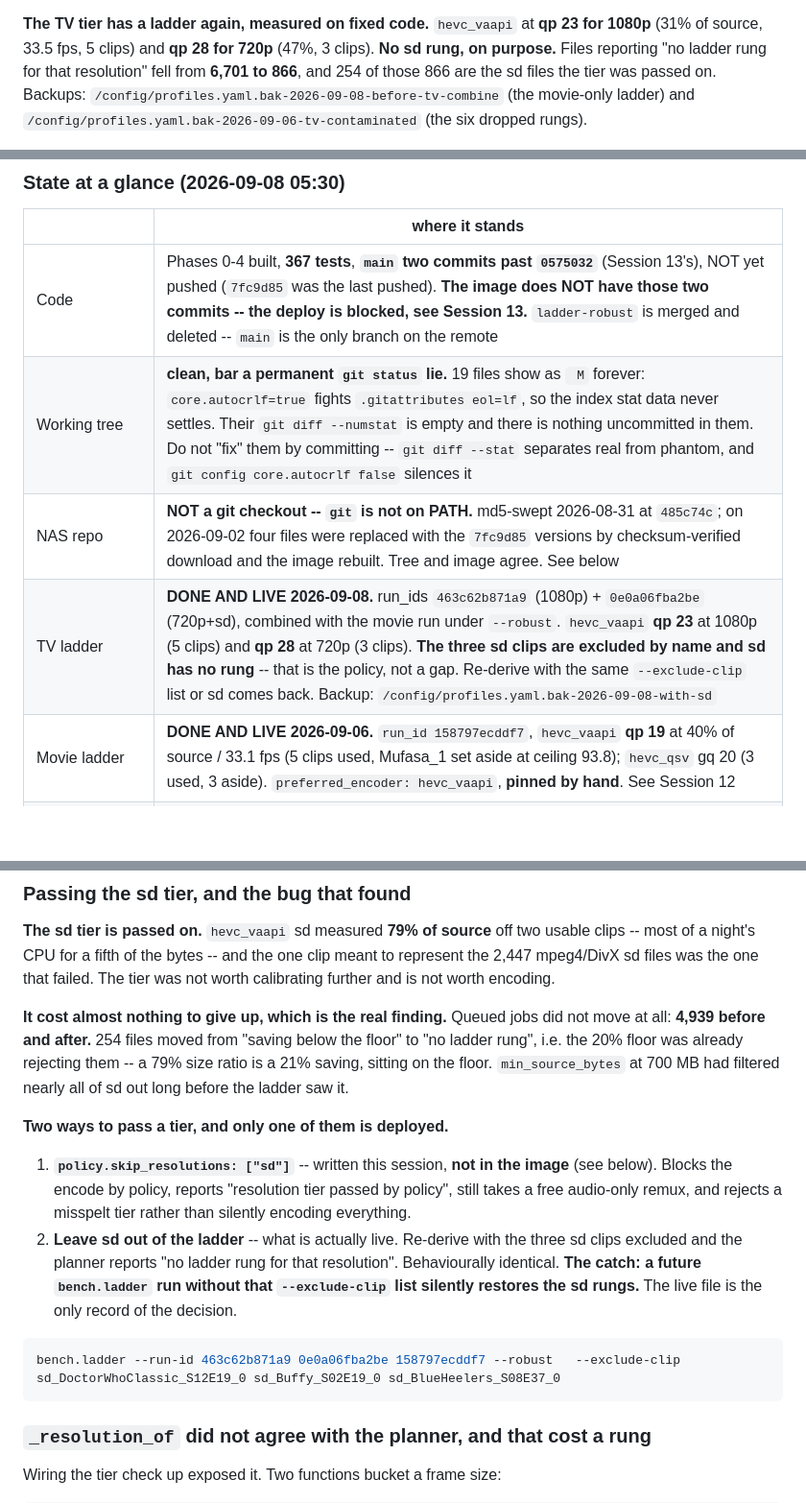
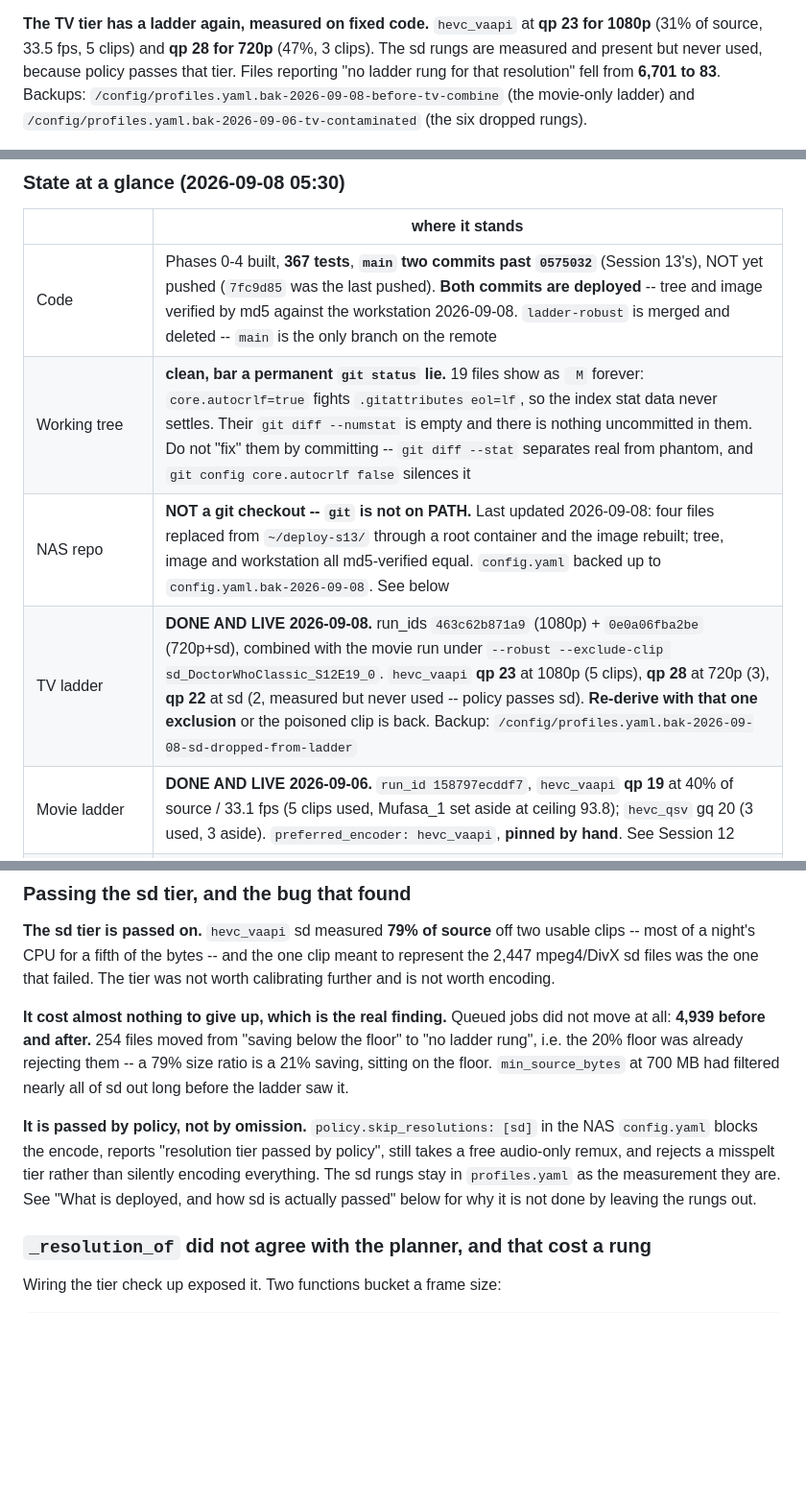
Before and after one commit to Belgregor71/vidsmasharr, a Markdown page: HANDOVER.md, 3 parts joined by grey strips. Shown at 96% size. Drawn GitHub-style; blank space fills up the shorter version.

````diff
--- a/HANDOVER.md
+++ b/HANDOVER.md
@@ -45,9 +47,9 @@ set iteration order and happened to land right. Check the line, every time.
 
 **The TV tier has a ladder again, measured on fixed code.** `hevc_vaapi` at
 **qp 23 for 1080p** (31% of source, 33.5 fps, 5 clips) and **qp 28 for 720p**
-(47%, 3 clips). **No sd rung, on purpose.** Files reporting "no ladder rung for
-that resolution" fell from **6,701 to 866**, and 254 of those 866 are the sd
-files the tier was passed on. Backups:
+(47%, 3 clips). The sd rungs are measured and present but never
+used, because policy passes that tier. Files reporting "no ladder rung for that
+resolution" fell from **6,701 to 83**. Backups:
 `/config/profiles.yaml.bak-2026-09-08-before-tv-combine` (the movie-only
 ladder) and `/config/profiles.yaml.bak-2026-09-06-tv-contaminated` (the six
 dropped rungs).
@@ -75,10 +77,10 @@ it does not, read Session 12 before touching anything.
 
 | | where it stands |
 |---|---|
-| Code | Phases 0-4 built, **367 tests**, **`main` two commits past `0575032`** (Session 13's), NOT yet pushed (`7fc9d85` was the last pushed). **The image does NOT have those two commits -- the deploy is blocked, see Session 13.** `ladder-robust` is merged and deleted -- `main` is the only branch on the remote |
+| Code | Phases 0-4 built, **367 tests**, **`main` two commits past `0575032`** (Session 13's), NOT yet pushed (`7fc9d85` was the last pushed). **Both commits are deployed** -- tree and image verified by md5 against the workstation 2026-09-08. `ladder-robust` is merged and deleted -- `main` is the only branch on the remote |
 | Working tree | **clean, bar a permanent `git status` lie.** 19 files show as ` M` forever: `core.autocrlf=true` fights `.gitattributes eol=lf`, so the index stat data never settles. Their `git diff --numstat` is empty and there is nothing uncommitted in them. Do not "fix" them by committing -- `git diff --stat` separates real from phantom, and `git config core.autocrlf false` silences it |
-| NAS repo | **NOT a git checkout -- `git` is not on PATH.** md5-swept 2026-08-31 at `485c74c`; on 2026-09-02 four files were replaced with the `7fc9d85` versions by checksum-verified download and the image rebuilt. Tree and image agree. See below |
-| TV ladder | **DONE AND LIVE 2026-09-08.** run_ids `463c62b871a9` (1080p) + `0e0a06fba2be` (720p+sd), combined with the movie run under `--robust`. `hevc_vaapi` **qp 23** at 1080p (5 clips) and **qp 28** at 720p (3 clips). **The three sd clips are excluded by name and sd has no rung** -- that is the policy, not a gap. Re-derive with the same `--exclude-clip` list or sd comes back. Backup: `/config/profiles.yaml.bak-2026-09-08-with-sd` |
+| NAS repo | **NOT a git checkout -- `git` is not on PATH.** Last updated 2026-09-08: four files replaced from `~/deploy-s13/` through a root container and the image rebuilt; tree, image and workstation all md5-verified equal. `config.yaml` backed up to `config.yaml.bak-2026-09-08`. See below |
+| TV ladder | **DONE AND LIVE 2026-09-08.** run_ids `463c62b871a9` (1080p) + `0e0a06fba2be` (720p+sd), combined with the movie run under `--robust --exclude-clip sd_DoctorWhoClassic_S12E19_0`. `hevc_vaapi` **qp 23** at 1080p (5 clips), **qp 28** at 720p (3), **qp 22** at sd (2, measured but never used -- policy passes sd). **Re-derive with that one exclusion** or the poisoned clip is back. Backup: `/config/profiles.yaml.bak-2026-09-08-sd-dropped-from-ladder` |
 | Movie ladder | **DONE AND LIVE 2026-09-06.** `run_id 158797ecddf7`, `hevc_vaapi` **qp 19** at 40% of source / 33.1 fps (5 clips used, Mufasa_1 set aside at ceiling 93.8); `hevc_qsv` gq 20 (3 used, 3 aside). `preferred_encoder: hevc_vaapi`, **pinned by hand**. See Session 12 |
 | Direct play | **VERIFIED 2026-08-30 -- Direct Play on both TVs.** No longer a blocker |
 | *arr guard | **APPLIED 2026-08-30** with `--neutralise`; second pass says "nothing to write" |
@@ -999,21 +1001,12 @@ below the floor" to "no ladder rung", i.e. the 20% floor was already rejecting
 them -- a 79% size ratio is a 21% saving, sitting on the floor. `min_source_bytes`
 at 700 MB had filtered nearly all of sd out long before the ladder saw it.
 
-**Two ways to pass a tier, and only one of them is deployed.**
-
-1. **`policy.skip_resolutions: ["sd"]`** -- written this session, **not in the
-   image** (see below). Blocks the encode by policy, reports "resolution tier
-   passed by policy", still takes a free audio-only remux, and rejects a
-   misspelt tier rather than silently encoding everything.
-2. **Leave sd out of the ladder** -- what is actually live. Re-derive with the
-   three sd clips excluded and the planner reports "no ladder rung for that
-   resolution". Behaviourally identical. **The catch: a future `bench.ladder`
-   run without that `--exclude-clip` list silently restores the sd rungs.** The
-   live file is the only record of the decision.
-
-```sh
-bench.ladder --run-id 463c62b871a9 0e0a06fba2be 158797ecddf7 --robust   --exclude-clip sd_DoctorWhoClassic_S12E19_0 sd_Buffy_S02E19_0 sd_BlueHeelers_S08E37_0
-```
+**It is passed by policy, not by omission.** `policy.skip_resolutions: [sd]`
+in the NAS `config.yaml` blocks the encode, reports "resolution tier passed by
+policy", still takes a free audio-only remux, and rejects a misspelt tier
+rather than silently encoding everything. The sd rungs stay in `profiles.yaml`
+as the measurement they are. See "What is deployed, and how sd is actually
+passed" below for why it is not done by leaving the rungs out.
 
 ### `_resolution_of` did not agree with the planner, and that cost a rung
 
````
Also changed, not shown: other parts of HANDOVER.md (+78 -48 lines).
